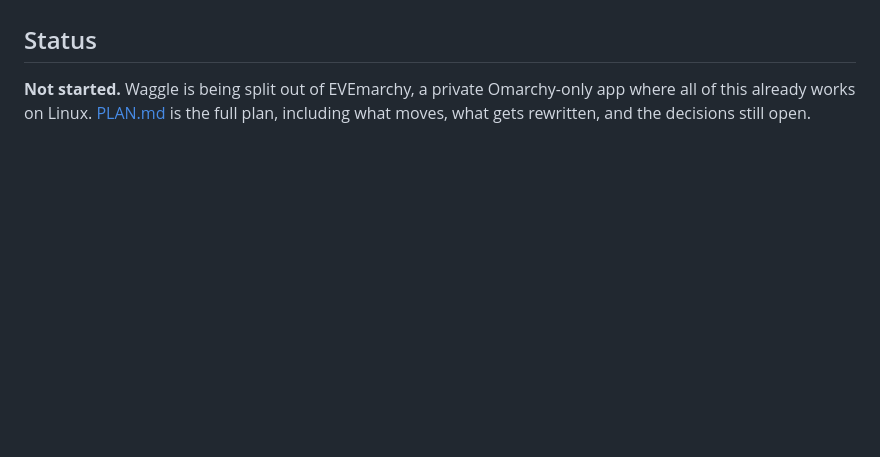
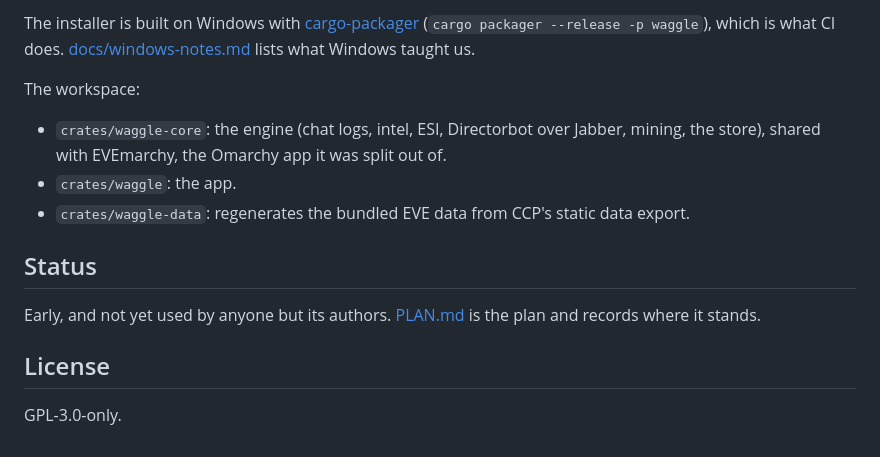
Before and after one commit to dotbear/waggle, a Markdown page: README.md, the part around one of its changes. Drawn GitHub-style; blank space fills up the shorter version.

```diff
--- a/README.md
+++ b/README.md
@@ -35,5 +85,22 @@ want maps, killmails, and everything else RIFT offers, use RIFT.
+The installer is built on Windows with
+[cargo-packager](https://github.com/crabnebula-dev/cargo-packager)
+(`cargo packager --release -p waggle`), which is what CI does.
+[docs/windows-notes.md](docs/windows-notes.md) lists what Windows taught us.
+
+The workspace:
+
+- `crates/waggle-core`: the engine (chat logs, intel, ESI, Directorbot over
+  Jabber, mining, the store), shared with EVEmarchy, the Omarchy app it was
+  split out of.
+- `crates/waggle`: the app.
+- `crates/waggle-data`: regenerates the bundled EVE data from CCP's static
+  data export.
+
 ## Status
 
-**Not started.** Waggle is being split out of EVEmarchy, a private
-Omarchy-only app where all of this already works on Linux. [PLAN.md](PLAN.md) is the full plan, including what moves,
-what gets rewritten, and the decisions still open.
+Early, and not yet used by anyone but its authors. [PLAN.md](PLAN.md) is the
+plan and records where it stands.
+
+## License
+
+GPL-3.0-only.
```
Also changed, not shown: other parts of README.md (+55 -5 lines), PLAN.md (+13 -0 lines), docs/screenshot.png (added), 8 other files.
